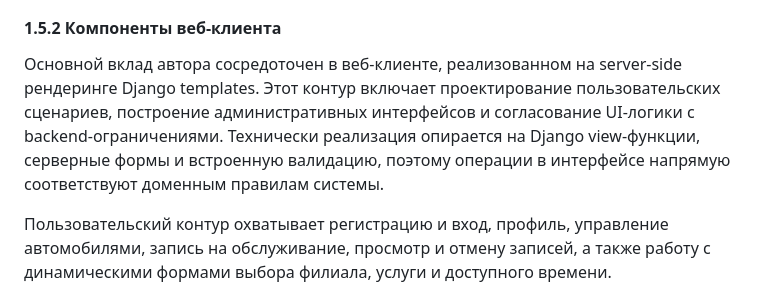
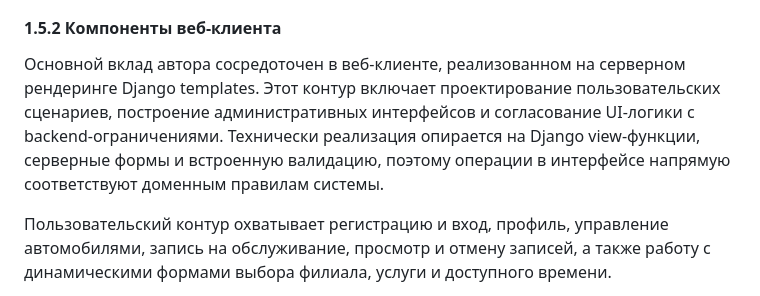
Before and after one commit to khasanyanovk/AutoService, a Markdown page: VKR_DRAFT.md, the part around the change. Rendered like a GitHub page.

Commit message:
Normalize wording in section 1.5 web-client paragraph
Agent-Logs-Url: https://github.com/khasanyanovk/AutoService/sessions/9179cf6a-c9f9-497a-a277-b83947d166e6

Co-authored-by: khasanyanovk <112872816+khasanyanovk@users.noreply.github.com>

```diff
--- a/VKR_DRAFT.md
+++ b/VKR_DRAFT.md
@@ -215,7 +215,7 @@ REST API реализован на DRF и обеспечивает станда
 
 #### 1.5.2 Компоненты веб-клиента
 
-Основной вклад автора сосредоточен в веб-клиенте, реализованном на server-side рендеринге Django templates. Этот контур включает проектирование пользовательских сценариев, построение административных интерфейсов и согласование UI-логики с backend-ограничениями. Технически реализация опирается на Django view-функции, серверные формы и встроенную валидацию, поэтому операции в интерфейсе напрямую соответствуют доменным правилам системы.
+Основной вклад автора сосредоточен в веб-клиенте, реализованном на серверном рендеринге Django templates. Этот контур включает проектирование пользовательских сценариев, построение административных интерфейсов и согласование UI-логики с backend-ограничениями. Технически реализация опирается на Django view-функции, серверные формы и встроенную валидацию, поэтому операции в интерфейсе напрямую соответствуют доменным правилам системы.
 
 Пользовательский контур охватывает регистрацию и вход, профиль, управление автомобилями, запись на обслуживание, просмотр и отмену записей, а также работу с динамическими формами выбора филиала, услуги и доступного времени.
 
```
